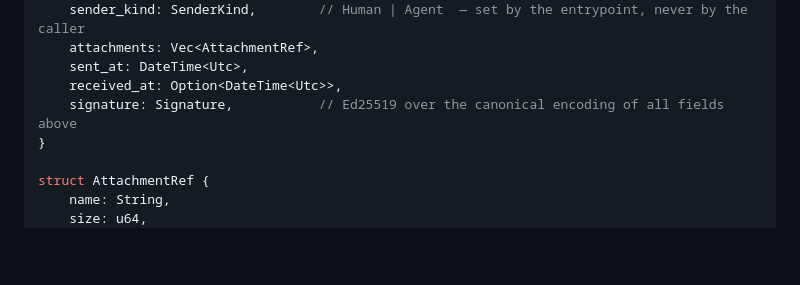
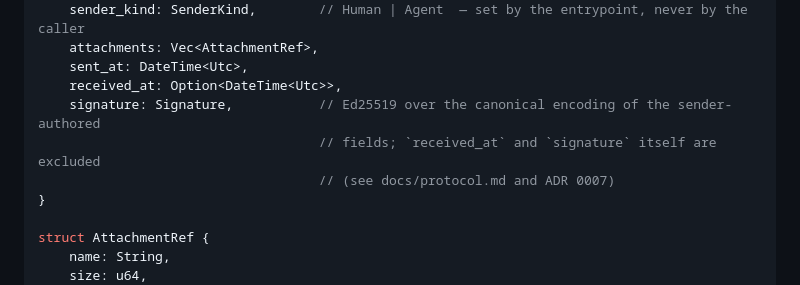
Before and after one commit to MatthewLacerda2/hivemind, a Markdown page: SPEC.md, the part around the change. GitHub-like rendering; blank space fills up the shorter version.

```diff
--- a/SPEC.md
+++ b/SPEC.md
@@ -119,7 +119,9 @@ struct Message {
     attachments: Vec<AttachmentRef>,
     sent_at: DateTime<Utc>,
     received_at: Option<DateTime<Utc>>,
-    signature: Signature,           // Ed25519 over the canonical encoding of all fields above
+    signature: Signature,           // Ed25519 over the canonical encoding of the sender-authored
+                                    // fields; `received_at` and `signature` itself are excluded
+                                    // (see docs/protocol.md and ADR 0007)
 }
 
 struct AttachmentRef {
```
Also changed, not shown: docs/decisions/0007-received-at-is-not-signed.md (+3 -3 lines).
